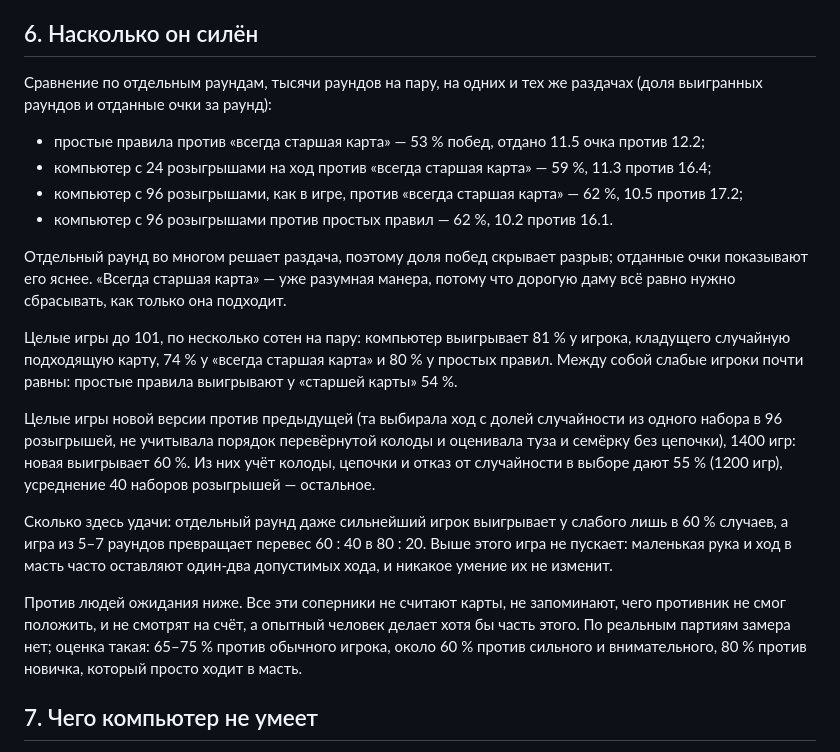
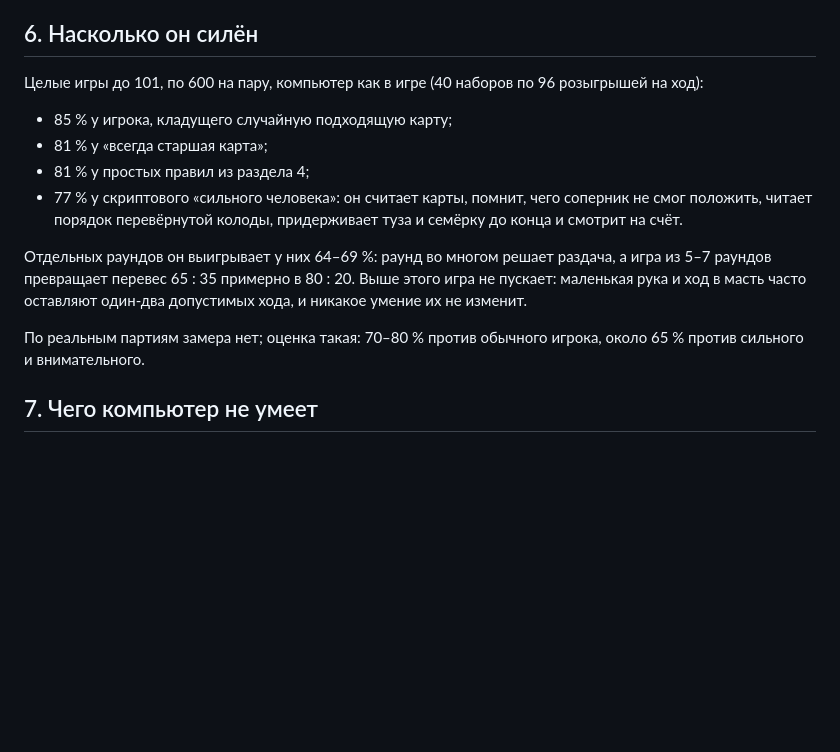
Before and after one commit to mglaezer/jfool, a Markdown page: STRATEGY.md, the part around the change. Drawn GitHub-style; blank space fills up the shorter version.

Commit message:
Describe the computer's strength as measured for the current version only
Claude-Session: https://claude.ai/code/session_01ViasdHiqyzY5hk4x6nQhTx

```diff
--- a/STRATEGY.md
+++ b/STRATEGY.md
@@ -82,22 +82,16 @@
 
 ## 6. Насколько он силён
 
-Сравнение по отдельным раундам, тысячи раундов на пару, на одних и тех же раздачах (доля выигранных раундов и отданные очки за раунд):
+Целые игры до 101, по 600 на пару, компьютер как в игре (40 наборов по 96 розыгрышей на ход):
 
-- простые правила против «всегда старшая карта» — 53 % побед, отдано 11.5 очка против 12.2;
-- компьютер с 24 розыгрышами на ход против «всегда старшая карта» — 59 %, 11.3 против 16.4;
-- компьютер с 96 розыгрышами, как в игре, против «всегда старшая карта» — 62 %, 10.5 против 17.2;
-- компьютер с 96 розыгрышами против простых правил — 62 %, 10.2 против 16.1.
+- 85 % у игрока, кладущего случайную подходящую карту;
+- 81 % у «всегда старшая карта»;
+- 81 % у простых правил из раздела 4;
+- 77 % у скриптового «сильного человека»: он считает карты, помнит, чего соперник не смог положить, читает порядок перевёрнутой колоды, придерживает туза и семёрку до конца и смотрит на счёт.
 
-Отдельный раунд во многом решает раздача, поэтому доля побед скрывает разрыв; отданные очки показывают его яснее. «Всегда старшая карта» — уже разумная манера, потому что дорогую даму всё равно нужно сбрасывать, как только она подходит.
+Отдельных раундов он выигрывает у них 64–69 %: раунд во многом решает раздача, а игра из 5–7 раундов превращает перевес 65 : 35 примерно в 80 : 20. Выше этого игра не пускает: маленькая рука и ход в масть часто оставляют один-два допустимых хода, и никакое умение их не изменит.
 
-Целые игры до 101, по несколько сотен на пару: компьютер выигрывает 81 % у игрока, кладущего случайную подходящую карту, 74 % у «всегда старшая карта» и 80 % у простых правил. Между собой слабые игроки почти равны: простые правила выигрывают у «старшей карты» 54 %.
-
-Целые игры новой версии против предыдущей (та выбирала ход с долей случайности из одного набора в 96 розыгрышей, не учитывала порядок перевёрнутой колоды и оценивала туза и семёрку без цепочки), 1400 игр: новая выигрывает 60 %. Из них учёт колоды, цепочки и отказ от случайности в выборе дают 55 % (1200 игр), усреднение 40 наборов розыгрышей — остальное.
-
-Сколько здесь удачи: отдельный раунд даже сильнейший игрок выигрывает у слабого лишь в 60 % случаев, а игра из 5–7 раундов превращает перевес 60 : 40 в 80 : 20. Выше этого игра не пускает: маленькая рука и ход в масть часто оставляют один-два допустимых хода, и никакое умение их не изменит.
-
-Против людей ожидания ниже. Все эти соперники не считают карты, не запоминают, чего противник не смог положить, и не смотрят на счёт, а опытный человек делает хотя бы часть этого. По реальным партиям замера нет; оценка такая: 65–75 % против обычного игрока, около 60 % против сильного и внимательного, 80 % против новичка, который просто ходит в масть.
+По реальным партиям замера нет; оценка такая: 70–80 % против обычного игрока, около 65 % против сильного и внимательного.
 
 ## 7. Чего компьютер не умеет
 
```
